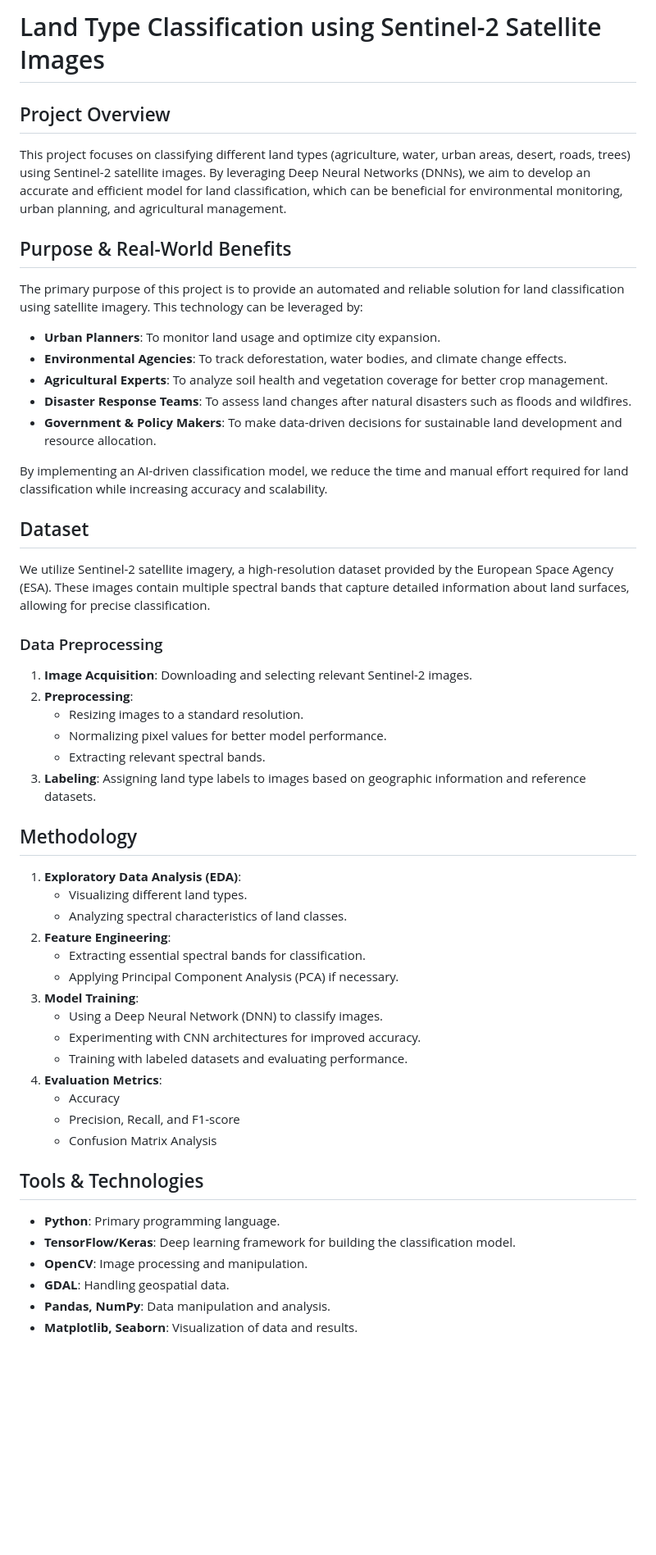
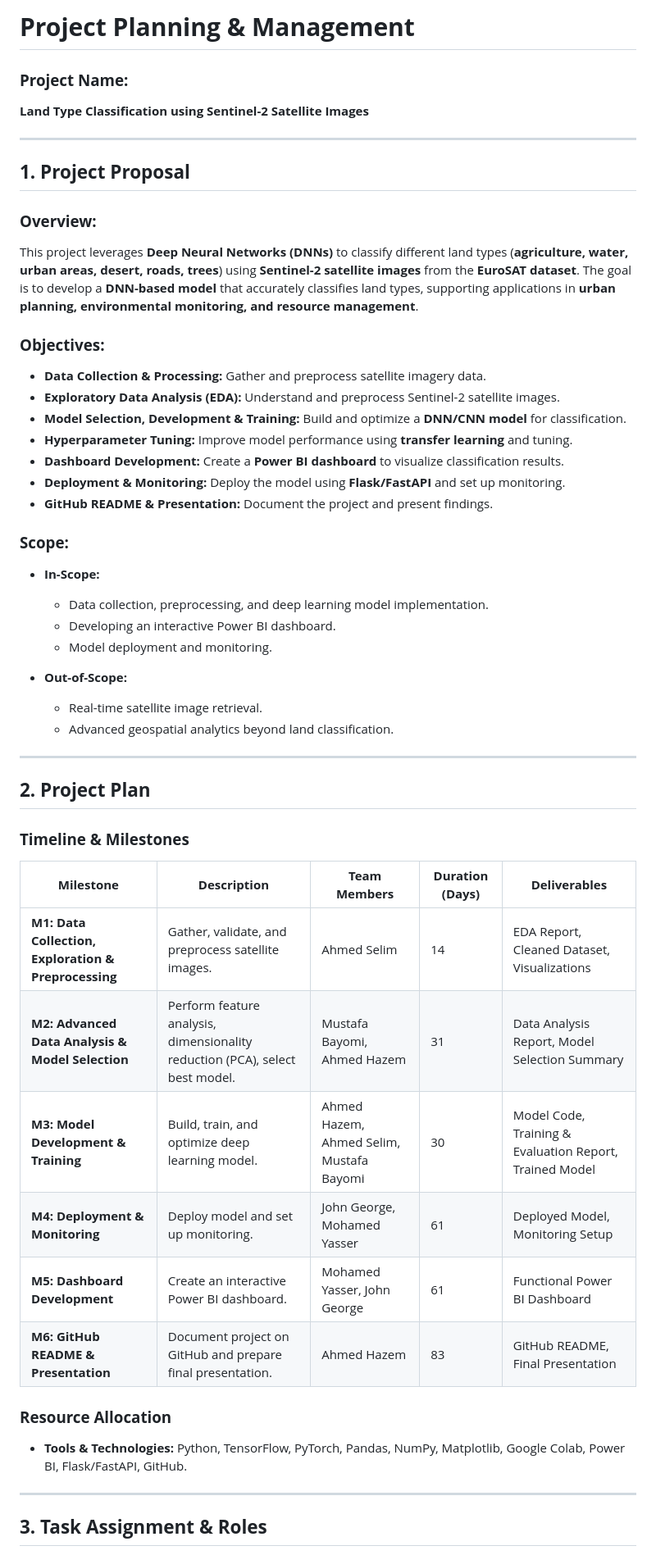
Before and after one commit to ahmed-hazem-1/DEPI-Project--Land-Type-Classification, a Markdown page: README.md, the part around the change printed below. Shown: that part at 82% size. Drawn GitHub-style; blank space fills up the shorter version.

```diff
--- a/README.md
+++ b/README.md
@@ -1,57 +1,53 @@
-# Land Type Classification using Sentinel-2 Satellite Images
+# **Project Planning & Management**
 
-## Project Overview
+### **Project Name:**
+**Land Type Classification using Sentinel-2 Satellite Images**
 
-This project focuses on classifying different land types (agriculture, water, urban areas, desert, roads, trees) using Sentinel-2 satellite images. By leveraging Deep Neural Networks (DNNs), we aim to develop an accurate and efficient model for land classification, which can be beneficial for environmental monitoring, urban planning, and agricultural management.
+---
 
-## Purpose & Real-World Benefits
+## **1. Project Proposal**
 
-The primary purpose of this project is to provide an automated and reliable solution for land classification using satellite imagery. This technology can be leveraged by:
+### **Overview:**
+This project leverages **Deep Neural Networks (DNNs)** to classify different land types (**agriculture, water, urban areas, desert, roads, trees**) using **Sentinel-2 satellite images** from the **EuroSAT dataset**. The goal is to develop a **DNN-based model** that accurately classifies land types, supporting applications in **urban planning, environmental monitoring, and resource management**.
 
-- **Urban Planners**: To monitor land usage and optimize city expansion.
-- **Environmental Agencies**: To track deforestation, water bodies, and climate change effects.
-- **Agricultural Experts**: To analyze soil health and vegetation coverage for better crop management.
-- **Disaster Response Teams**: To assess land changes after natural disasters such as floods and wildfires.
-- **Government & Policy Makers**: To make data-driven decisions for sustainable land development and resource allocation.
+### **Objectives:**
+- **Data Collection & Processing:** Gather and preprocess satellite imagery data.
+- **Exploratory Data Analysis (EDA):** Understand and preprocess Sentinel-2 satellite images.
+- **Model Selection, Development & Training:** Build and optimize a **DNN/CNN model** for classification.
+- **Hyperparameter Tuning:** Improve model performance using **transfer learning** and tuning.
+- **Dashboard Development:** Create a **Power BI dashboard** to visualize classification results.
+- **Deployment & Monitoring:** Deploy the model using **Flask/FastAPI** and set up monitoring.
+- **GitHub README & Presentation:** Document the project and present findings.
 
-By implementing an AI-driven classification model, we reduce the time and manual effort required for land classification while increasing accuracy and scalability.
+### **Scope:**
+- **In-Scope:**
+  - Data collection, preprocessing, and deep learning model implementation.
+  - Developing an interactive Power BI dashboard.
+  - Model deployment and monitoring.
 
-## Dataset
+- **Out-of-Scope:**
+  - Real-time satellite image retrieval.
+  - Advanced geospatial analytics beyond land classification.
 
-We utilize Sentinel-2 satellite imagery, a high-resolution dataset provided by the European Space Agency (ESA). These images contain multiple spectral bands that capture detailed information about land surfaces, allowing for precise classification.
+---
 
-### Data Preprocessing
+## **2. Project Plan**
 
-1. **Image Acquisition**: Downloading and selecting relevant Sentinel-2 images.
-2. **Preprocessing**:
-   - Resizing images to a standard resolution.
-   - Normalizing pixel values for better model performance.
-   - Extracting relevant spectral bands.
-3. **Labeling**: Assigning land type labels to images based on geographic information and reference datasets.
+### **Timeline & Milestones**
 
-## Methodology
+| **Milestone** | **Description** | **Team Members** | **Duration (Days)** | **Deliverables** |
+|--------------|---------------|----------------|-----------------|----------------|
+| **M1: Data Collection, Exploration & Preprocessing** | Gather, validate, and preprocess satellite images. | Ahmed Selim | 14 | EDA Report, Cleaned Dataset, Visualizations |
+| **M2: Advanced Data Analysis & Model Selection** | Perform feature analysis, dimensionality reduction (PCA), select best model. | Mustafa Bayomi, Ahmed Hazem | 31 | Data Analysis Report, Model Selection Summary |
+| **M3: Model Development & Training** | Build, train, and optimize deep learning model. | Ahmed Hazem, Ahmed Selim, Mustafa Bayomi | 30 | Model Code, Training & Evaluation Report, Trained Model |
+| **M4: Deployment & Monitoring** | Deploy model and set up monitoring. | John George, Mohamed Yasser | 61 | Deployed Model, Monitoring Setup |
+| **M5: Dashboard Development** | Create an interactive Power BI dashboard. | Mohamed Yasser, John George | 61 | Functional Power BI Dashboard |
+| **M6: GitHub README & Presentation** | Document project on GitHub and prepare final presentation. | Ahmed Hazem | 83 | GitHub README, Final Presentation |
 
-1. **Exploratory Data Analysis (EDA)**:
-   - Visualizing different land types.
-   - Analyzing spectral characteristics of land classes.
-2. **Feature Engineering**:
-   - Extracting essential spectral bands for classification.
-   - Applying Principal Component Analysis (PCA) if necessary.
-3. **Model Training**:
-   - Using a Deep Neural Network (DNN) to classify images.
-   - Experimenting with CNN architectures for improved accuracy.
-   - Training with labeled datasets and evaluating performance.
-4. **Evaluation Metrics**:
-   - Accuracy
-   - Precision, Recall, and F1-score
-   - Confusion Matrix Analysis
+### **Resource Allocation**
+- **Tools & Technologies:** Python, TensorFlow, PyTorch, Pandas, NumPy, Matplotlib, Google Colab, Power BI, Flask/FastAPI, GitHub.
 
-## Tools & Technologies
+---
 
-- **Python**: Primary programming language.
-- **TensorFlow/Keras**: Deep learning framework for building the classification model.
-- **OpenCV**: Image processing and manipulation.
-- **GDAL**: Handling geospatial data.
-- **Pandas, NumPy**: Data manipulation and analysis.
-- **Matplotlib, Seaborn**: Visualization of data and results.
+## **3. Task Assignment & Roles**
 
```
Also changed, not shown: other parts of README.md (+22 -14 lines).
